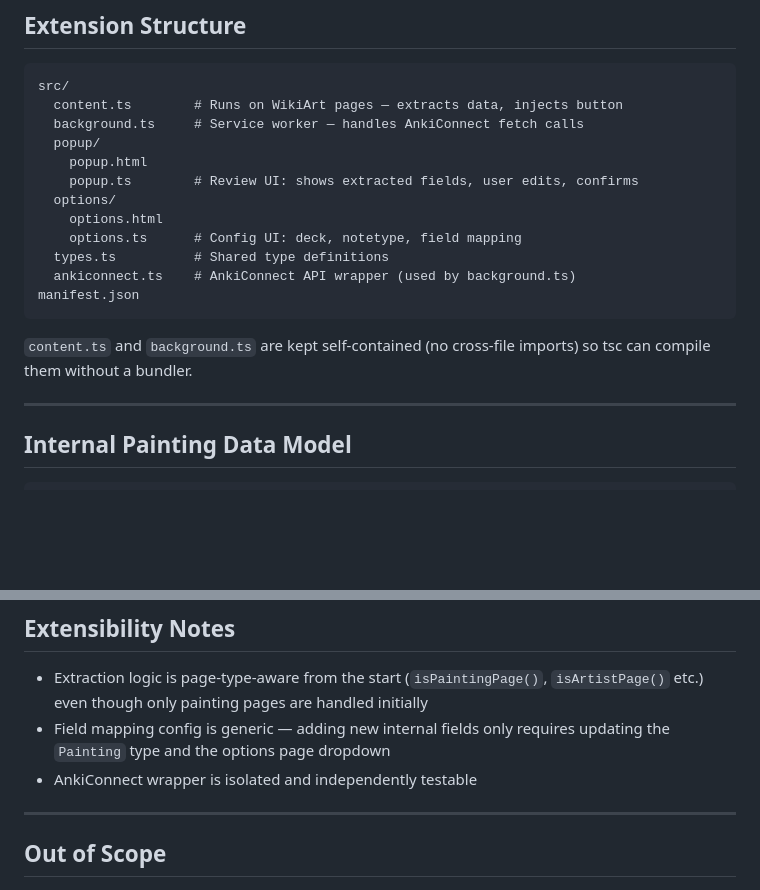
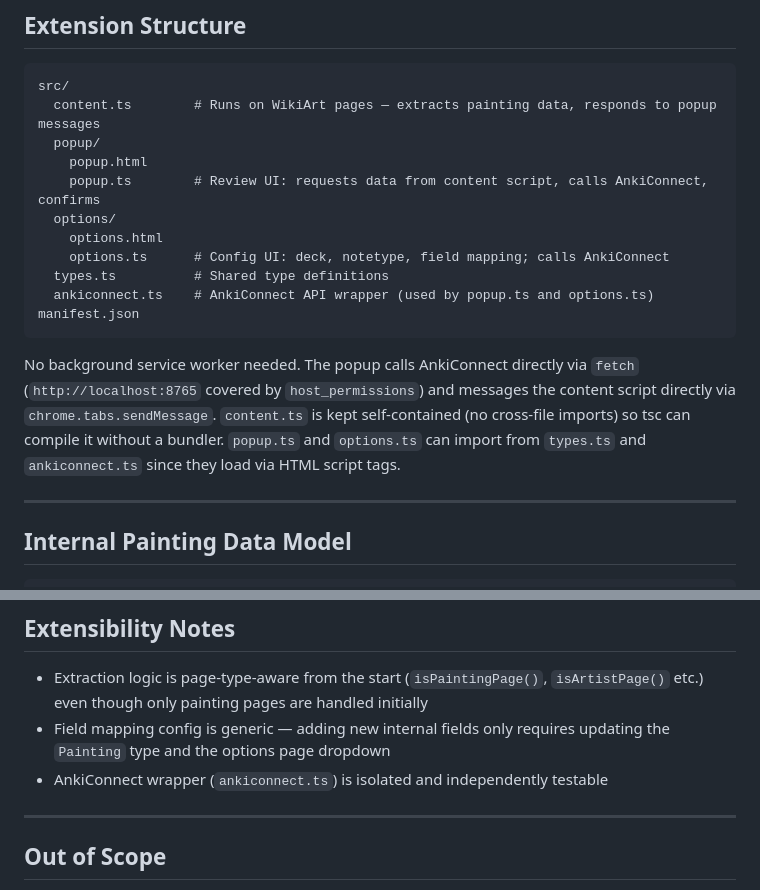
Before and after one commit to XaviACLM/wikiart-anki, a Markdown page: SPEC.md, 2 parts joined by grey strips. GitHub-like rendering; blank space fills up the shorter version.

Commit message:
remove background.ts from planned spec

````diff
--- a/SPEC.md
+++ b/SPEC.md
@@ -21,20 +21,19 @@ A Chrome extension that adds a button to WikiArt painting detail pages. Clicking
 
 ```
 src/
-  content.ts        # Runs on WikiArt pages — extracts data, injects button
-  background.ts     # Service worker — handles AnkiConnect fetch calls
+  content.ts        # Runs on WikiArt pages — extracts painting data, responds to popup messages
   popup/
     popup.html
-    popup.ts        # Review UI: shows extracted fields, user edits, confirms
+    popup.ts        # Review UI: requests data from content script, calls AnkiConnect, confirms
   options/
     options.html
-    options.ts      # Config UI: deck, notetype, field mapping
+    options.ts      # Config UI: deck, notetype, field mapping; calls AnkiConnect
   types.ts          # Shared type definitions
-  ankiconnect.ts    # AnkiConnect API wrapper (used by background.ts)
+  ankiconnect.ts    # AnkiConnect API wrapper (used by popup.ts and options.ts)
 manifest.json
 ```
 
-`content.ts` and `background.ts` are kept self-contained (no cross-file imports) so tsc can compile them without a bundler.
+No background service worker needed. The popup calls AnkiConnect directly via `fetch` (`http://localhost:8765` covered by `host_permissions`) and messages the content script directly via `chrome.tabs.sendMessage`. `content.ts` is kept self-contained (no cross-file imports) so tsc can compile it without a bundler. `popup.ts` and `options.ts` can import from `types.ts` and `ankiconnect.ts` since they load via HTML script tags.
 
 ---
 
@@ -156,7 +155,7 @@ Guards only at external boundaries:
 
 - Extraction logic is page-type-aware from the start (`isPaintingPage()`, `isArtistPage()` etc.) even though only painting pages are handled initially
 - Field mapping config is generic — adding new internal fields only requires updating the `Painting` type and the options page dropdown
-- AnkiConnect wrapper is isolated and independently testable
+- AnkiConnect wrapper (`ankiconnect.ts`) is isolated and independently testable
 
 ---
 
````
